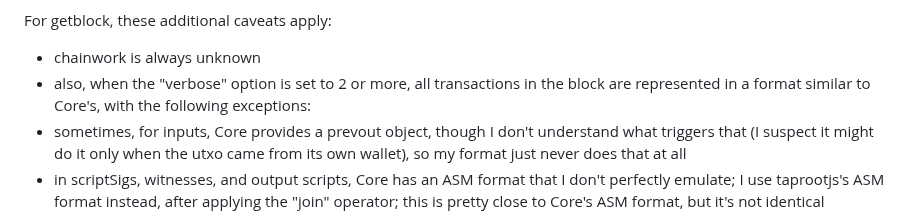
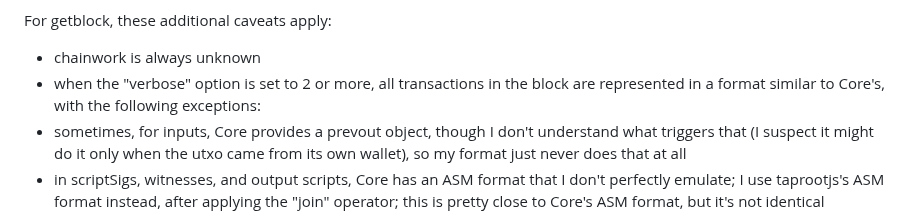
Before and after one commit to supertestnet/node_faker, a Markdown page: README.md, the part around the change. Rendered like a GitHub page.

```diff
--- a/README.md
+++ b/README.md
@@ -29,7 +29,7 @@ For getblockchaininfo, these additional caveats apply: chainwork is always unkno
 For getblock, these additional caveats apply:
 
 - chainwork is always unknown
-- also, when the "verbose" option is set to 2 or more, all transactions in the block are represented in a format similar to Core's, with the following exceptions:
+- when the "verbose" option is set to 2 or more, all transactions in the block are represented in a format similar to Core's, with the following exceptions:
 - sometimes, for inputs, Core provides a prevout object, though I don't understand what triggers that (I suspect it might do it only when the utxo came from its own wallet), so my format just never does that at all
 - in scriptSigs, witnesses, and output scripts, Core has an ASM format that I don't perfectly emulate; I use taprootjs's ASM format instead, after applying the "join" operator; this is pretty close to Core's ASM format, but it's not identical
 - in particular, for signatures that have a sigflag appended, Core's format changes the sigflag from its hex value to a corresponding marker such as: `[ALL],` whereas taprootjs just keeps the hex value, e.g. `01`
```
